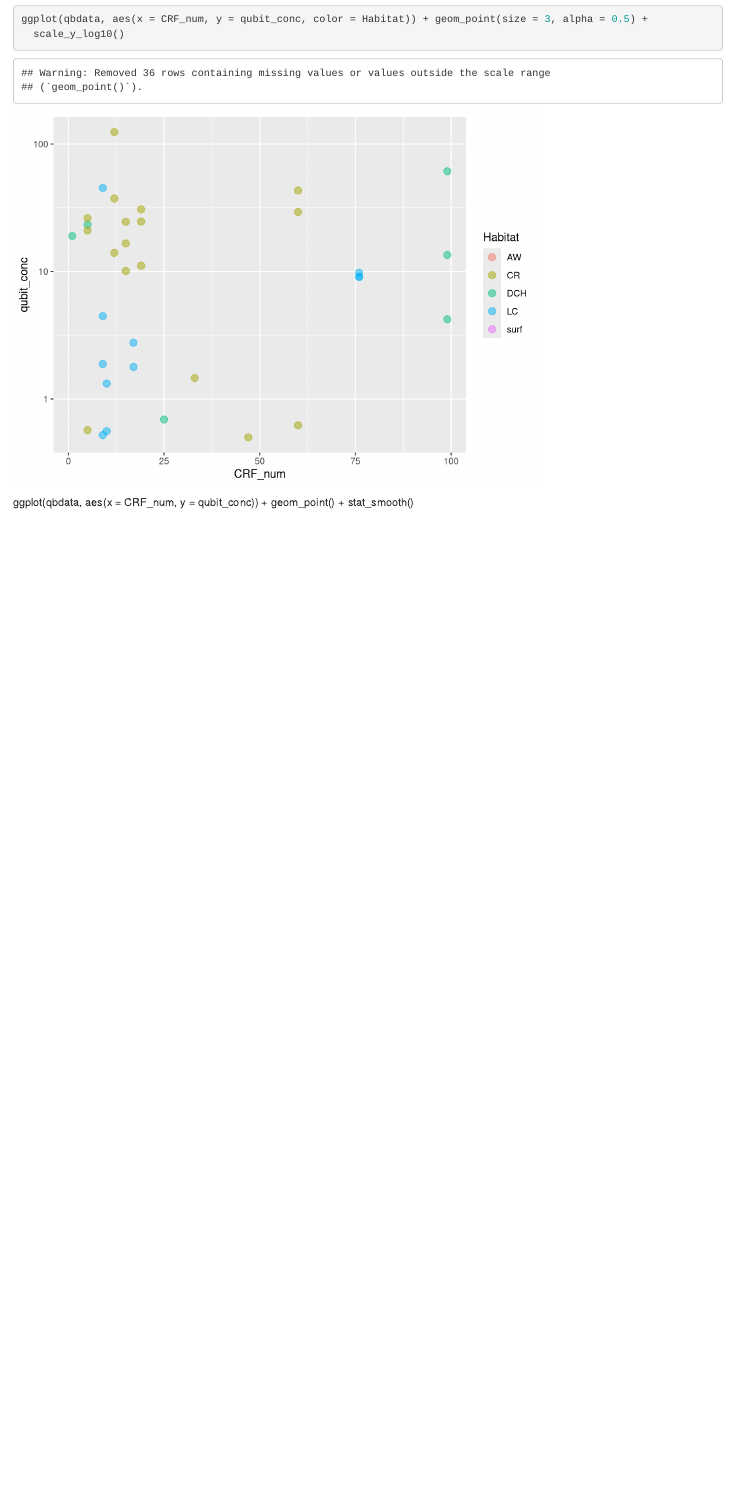
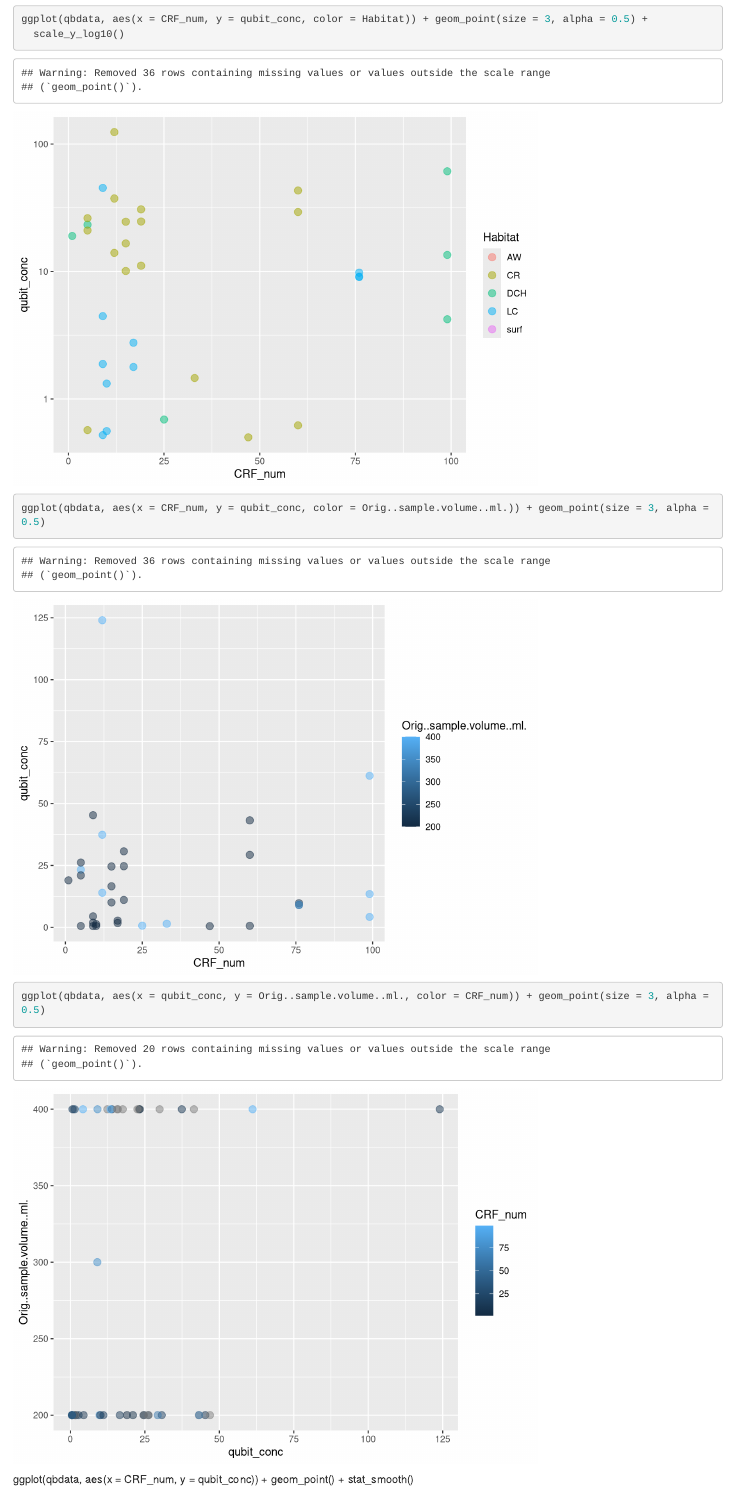
Before and after one commit to fish497-2019/Marta_eDNA_QUBIT, an R Markdown document (SR-code.Rmd): the page in a window 1100 px wide, from 1700 px down. Rendered offline with R 4.5, knitr and Pandoc, with nearby package versions.

Commit message:
ploting vols

````diff
--- a/SR-code.Rmd
+++ b/SR-code.Rmd
@@ -37,6 +37,25 @@ ggplot(qbdata, aes(x = CRF_num, y = qubit_conc, color = Habitat)) + geom_point(s
 
 
 
+```{r}
+ggplot(qbdata, aes(x = CRF_num, y = qubit_conc, color = Orig..sample.volume..ml.)) + geom_point(size = 3, alpha = 0.5)
+
+
+
+```
+
+
+
+```{r}
+ggplot(qbdata, aes(x = qubit_conc, y = Orig..sample.volume..ml., color = CRF_num)) + geom_point(size = 3, alpha = 0.5)
+
+
+
+```
+
+
+
+
 
 ggplot(qbdata, aes(x = CRF_num, y = qubit_conc)) + geom_point() + stat_smooth()
 
````
